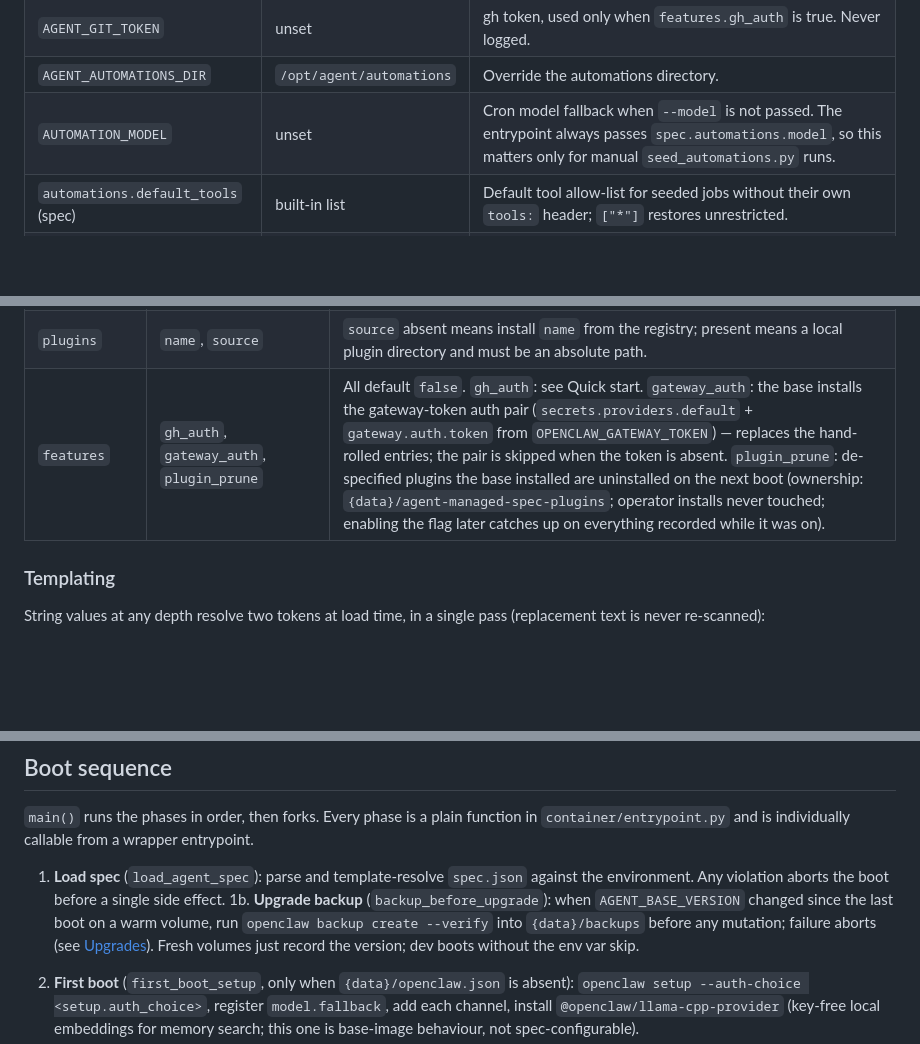
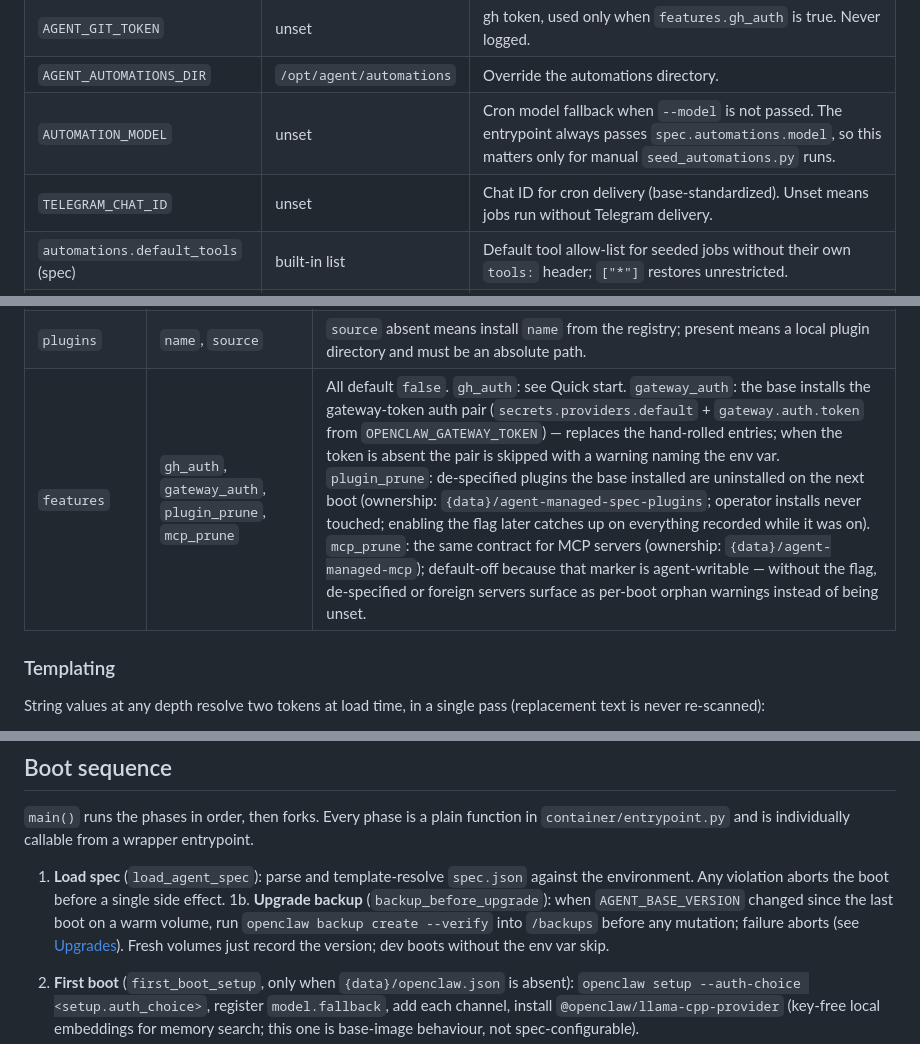
Before and after one commit to tankdonut/agent-base, a Markdown page: docs/standard-agent.md, 3 parts joined by grey strips. Drawn GitHub-style; blank space fills up the shorter version.

```diff
--- a/docs/standard-agent.md
+++ b/docs/standard-agent.md
@@ -99,6 +99,7 @@ split with copy-paste entries.
 | `AGENT_GIT_TOKEN` | unset | gh token, used only when `features.gh_auth` is true. Never logged. |
 | `AGENT_AUTOMATIONS_DIR` | `/opt/agent/automations` | Override the automations directory. |
 | `AUTOMATION_MODEL` | unset | Cron model fallback when `--model` is not passed. The entrypoint always passes `spec.automations.model`, so this matters only for manual `seed_automations.py` runs. |
+| `TELEGRAM_CHAT_ID` | unset | Chat ID for cron delivery (base-standardized). Unset means jobs run without Telegram delivery. |
 | `automations.default_tools` (spec) | built-in list | Default tool allow-list for seeded jobs without their own `tools:` header; `["*"]` restores unrestricted. |
 | `AGENT_BASE_VERSION` | baked `ENV` | Image version (from the build ARG; also the OCI label). Read-only signal for the upgrade-backup phase — a delta against `{data}/last-image-version` triggers a verified backup before migration. |
 | `AGENT_BACKUP_DIR` | `/backups` | Destination for the upgrade backup (the CLI refuses output inside `{data}`). Mount a named volume at `/backups` to keep archives across containers. |
@@ -185,7 +190,7 @@ and every error message starts with the JSON path of the offending node
 | `channels` | `type`, `use_env` | `type` required. `use_env` (default `true`) feeds the channel credentials from the environment. |
 | `mcp_servers` | `name`, `command` or `url`, `args`, `env`, `headers`, `no_probe`, `timeout`, `if_env`, `config` | Exactly one of `command` (local stdio) and `url` (remote HTTP); specifying both or neither is an error. `config` is the per-server escape hatch: an object of arbitrary knobs (`requestTimeoutMs`, `toolFilter`, `oauth.identity`, …) applied every boot as `mcp.servers.<name>.<key>` via `config set --strict-json` — values templated, guard deferral applies. Key validity is the operator's responsibility: the runtime does not reject unknown `mcp.servers.*` keys at the pinned tag (verified), so a typo'd knob lands silently inert. |
 | `plugins` | `name`, `source` | `source` absent means install `name` from the registry; present means a local plugin directory and must be an absolute path. |
-| `features` | `gh_auth`, `gateway_auth`, `plugin_prune` | All default `false`. `gh_auth`: see Quick start. `gateway_auth`: the base installs the gateway-token auth pair (`secrets.providers.default` + `gateway.auth.token` from `OPENCLAW_GATEWAY_TOKEN`) — replaces the hand-rolled entries; the pair is skipped when the token is absent. `plugin_prune`: de-specified plugins the base installed are uninstalled on the next boot (ownership: `{data}/agent-managed-spec-plugins`; operator installs never touched; enabling the flag later catches up on everything recorded while it was on). |
+| `features` | `gh_auth`, `gateway_auth`, `plugin_prune`, `mcp_prune` | All default `false`. `gh_auth`: see Quick start. `gateway_auth`: the base installs the gateway-token auth pair (`secrets.providers.default` + `gateway.auth.token` from `OPENCLAW_GATEWAY_TOKEN`) — replaces the hand-rolled entries; when the token is absent the pair is skipped with a warning naming the env var. `plugin_prune`: de-specified plugins the base installed are uninstalled on the next boot (ownership: `{data}/agent-managed-spec-plugins`; operator installs never touched; enabling the flag later catches up on everything recorded while it was on). `mcp_prune`: the same contract for MCP servers (ownership: `{data}/agent-managed-mcp`); default-off because that marker is agent-writable — without the flag, de-specified or foreign servers surface as per-boot orphan warnings instead of being unset. |
 
 ### Templating
 
@@ -294,7 +303,7 @@ wrapper entrypoint.
    before a single side effect.
 1b. **Upgrade backup** (`backup_before_upgrade`): when `AGENT_BASE_VERSION`
    changed since the last boot on a warm volume, run
-   `openclaw backup create --verify` into `{data}/backups` before any
+   `openclaw backup create --verify` into `/backups` before any
    mutation; failure aborts (see [Upgrades](#upgrades)). Fresh volumes
    just record the version; dev boots without the env var skip.
 2. **First boot** (`first_boot_setup`, only when `{data}/openclaw.json` is
```
Also changed, not shown: other parts of docs/standard-agent.md (+21 -8 lines), AGENTS.md (+4 -2 lines), container/AGENTS.md (+1 -1 lines).
